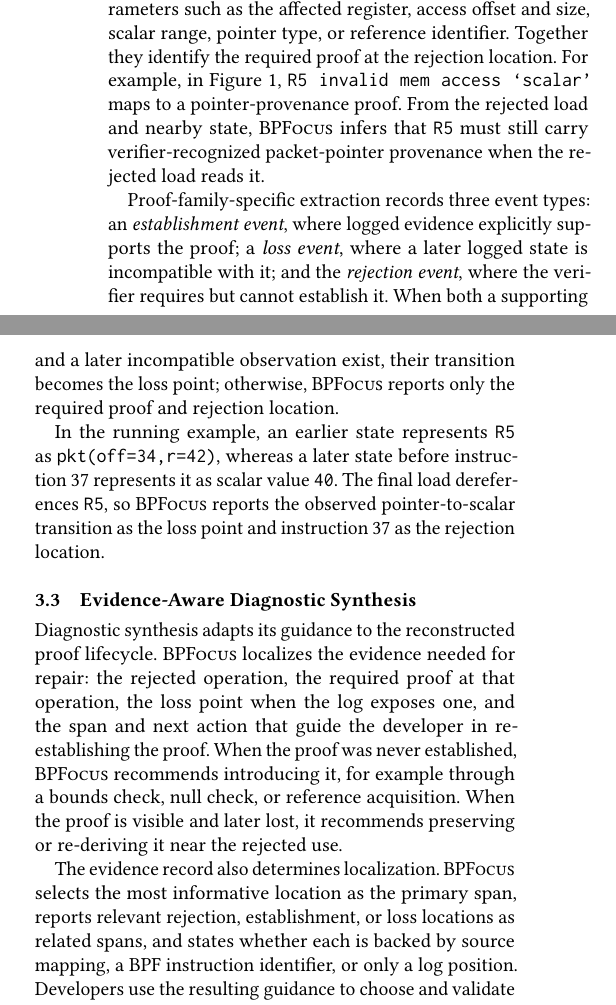
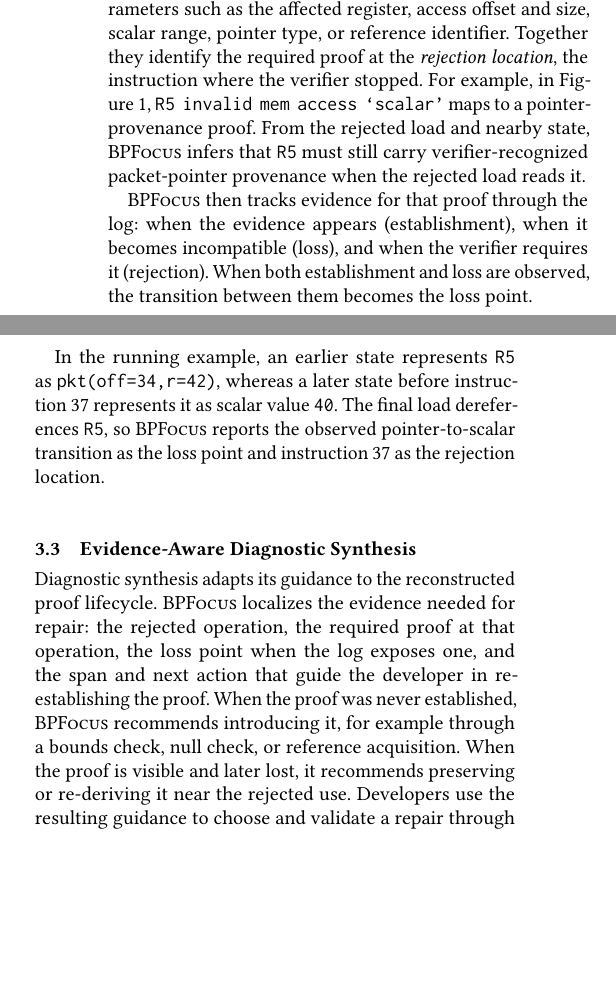
Before and after one commit to yunwei37/ebpf27-bpfix, a LaTeX paper (main.tex, which reads sections/3-design.tex): two parts of the columns of page 3 of 7, joined at a grey line, cut so that both start at the same text, the shorter picture padded with empty space. Compiled offline with pdfLaTeX.

Commit message:
Refactor design section to clarify proof lifecycle and evidence tracking; streamline descriptions of rejection, loss, and repair locations.

```diff
--- a/sections/3-design.tex
+++ b/sections/3-design.tex
@@ -37,17 +33,17 @@ The result is a Rust-style plain-text diagnostic with a stable error identifier,
 % \sys 首先识别 verifier 需要的是哪条 proof。
 The terminal error identifies the rejected operation and immediate symptom, while nearby abstract state supplies parameters such as the affected register, access offset and size, scalar range, pointer type, or reference identifier.
 % terminal error 标出被拒操作和直接症状，附近的抽象状态提供参数，如受影响的寄存器、访问 offset 和大小、scalar range、指针类型或引用标识符。
-Together they identify the required proof at the rejection location.
-% 二者共同在 rejection location 识别出 required proof。
+Together they identify the required proof at the \emph{rejection location}, the instruction where the verifier stopped.
+% 二者共同在 \emph{rejection location}（verifier 停下的指令）识别出 required proof。
 For example, in Figure~\ref{fig:overview}, \texttt{R5 invalid mem access `scalar'} maps to a pointer-provenance proof.
 % 例如在图~\ref{fig:overview} 中，\texttt{R5 invalid mem access `scalar'} 映到一个指针 provenance proof。
 From the rejected load and nearby state, \sys infers that \texttt{R5} must still carry verifier-recognized packet-pointer provenance when the rejected load reads it.
 % 从被拒的 load 和附近状态，\sys 推断 \texttt{R5} 在被拒 load 读取它时必须仍携带 verifier 认可的 packet 指针 provenance。
 
-Proof-family-specific extraction records three event types: an \emph{establishment event}, where logged evidence explicitly supports the proof; a \emph{loss event}, where a later logged state is incompatible with it; and the \emph{rejection event}, where the verifier requires but cannot establish it.
-% 针对 proof 家族的抽取记录三类事件：establishment event（logged evidence 明确支持该 proof）、loss event（后续 logged state 与之不兼容）、rejection event（verifier 需要但无法建立它）。
-When both a supporting and a later incompatible observation exist, their transition becomes the loss point; otherwise, \sys reports only the required proof and rejection location.
-% 当同时存在支持性和后续不兼容的观测时，它们之间的转换成为 loss point；否则 \sys 仅报告 required proof 和 rejection location。
+\sys then tracks evidence for that proof through the log: when the evidence appears (establishment), when it becomes incompatible (loss), and when the verifier requires it (rejection).
+% 然后 \sys 在 log 中追踪该 proof 的 evidence：evidence 何时出现（establishment）、何时变得不兼容（loss）、何时被 verifier 需要（rejection）。
+When both establishment and loss are observed, the transition between them becomes the loss point.
+% 当 establishment 和 loss 都被观测到时，它们之间的转换成为 loss point。
 
 In the running example, an earlier state represents \texttt{R5} as \texttt{pkt(off=34,r=42)}, whereas a later state before instruction~37 represents it as scalar value \texttt{40}.
 % 在运行示例中，较早的状态把 \texttt{R5} 表示为 \texttt{pkt(off=34,r=42)}，而指令 37 前的较晚状态把它表示为 scalar 值 \texttt{40}。
@@ -65,10 +61,5 @@ When the proof was never established, \sys recommends introducing it, for exampl
 % 当 proof 从未建立时，\sys 建议引入它，例如通过 bounds check、null check 或引用获取。
 When the proof is visible and later lost, it recommends preserving or re-deriving it near the rejected use.
 % 当 proof 可见但后来丢失时，建议在被拒使用点附近保持或重新推导它。
-
-The evidence record also determines localization.
-% evidence 记录也决定定位。
-\sys selects the most informative location as the primary span, reports relevant rejection, establishment, or loss locations as related spans, and states whether each is backed by source mapping, a BPF instruction identifier, or only a log position.
-% \sys 选最有信息量的位置作 primary span，把相关的 rejection、establishment 或 loss 位置报为 related span，并说明各个 span 是由源码映射、BPF 指令标识符还是仅 log 位置支持。
 Developers use the resulting guidance to choose and validate a repair through the normal compile-and-load workflow.
 % 开发者用产出的指引来选择并验证修复，走正常的编译加载流程。
```
Also changed, not shown: sections/3-design.tex (8 more changed lines).
